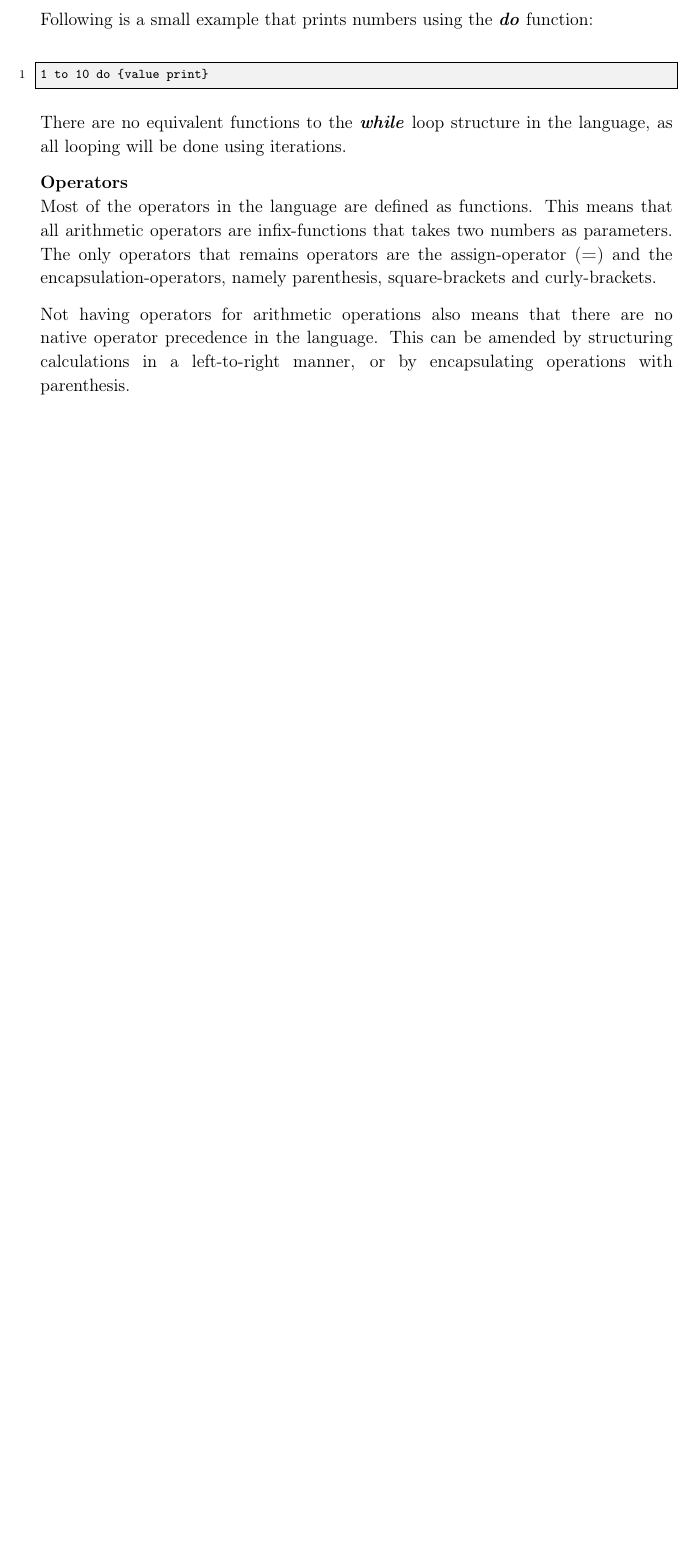
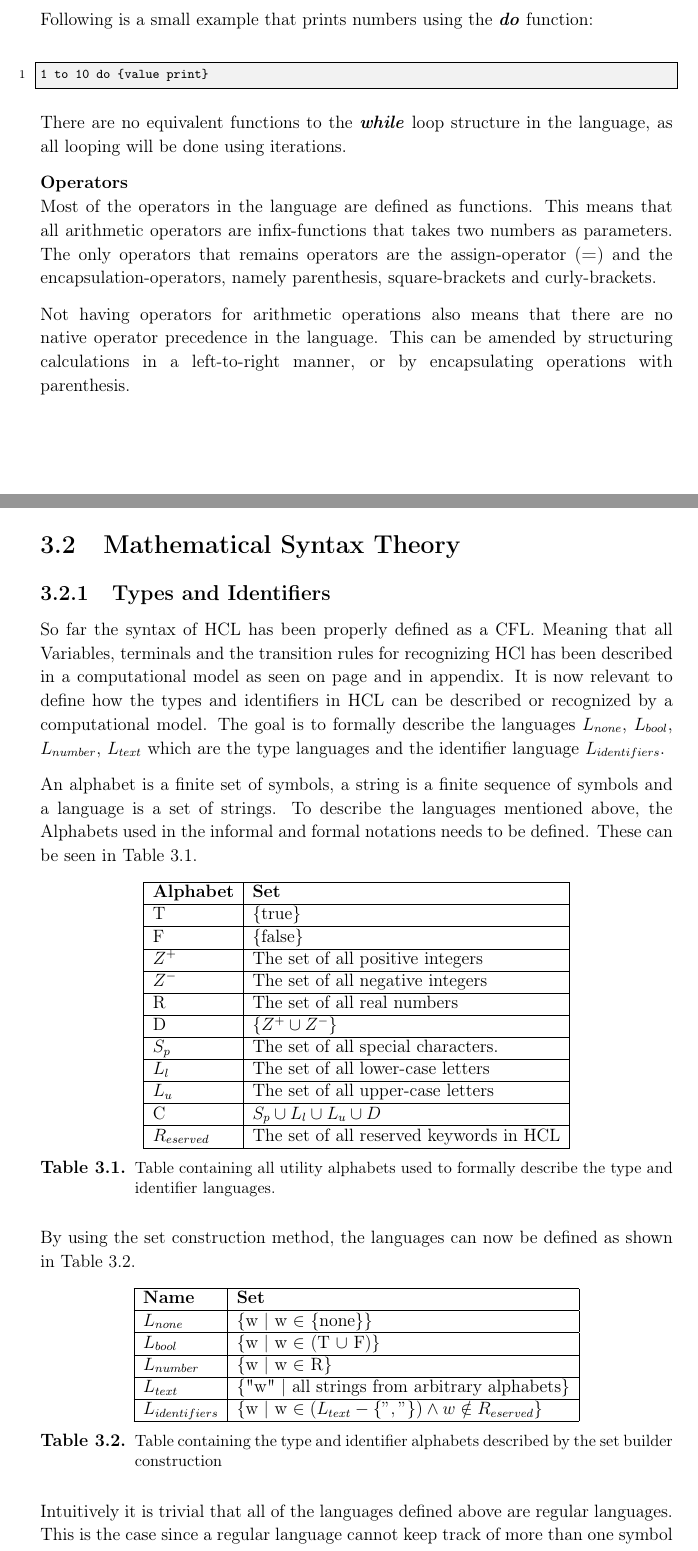
Before and after one commit to HotCL/P4-HCL, a LaTeX thesis (report/main.tex, which reads report/3.Theory/SyntaxTheory.tex): part of page 24 of 31 before the commit and two parts of pages 25 and 26 of 34 after it, the two joined at a grey line, cut so that both start at the same text, the shorter picture padded with empty space. Compiled offline with pdfLaTeX.

Commit message:
Added subsection concerning regex for the type and identifirer languages. Indirectly proof of their regularaty

```diff
--- /dev/null
+++ b/report/3.Theory/SyntaxTheory.tex
@@ -0,0 +1,62 @@
+% This document needs to include:
+% - An introduction for the concern.
+% - Bases for section, specifically EBNF in previous section.
+% - Difference between EBNF CFG.
+% - HCL as CFL and HCL's CFG.
+% - Proof that HCL is a CFL.
+% - Proof that shows whether HCL is a regular language or not.
+% - Description of identifiers and types in HCL using computational models or Regex.
+% - Conclusion.
+\section{Mathematical Syntax Theory}
+
+\subsection{Types and Identifiers}
+So far the syntax of HCL has been properly defined as a CFL.
+Meaning that all Variables, terminals and the transition rules for recognizing HCl has been described in a computational model as seen on page
+%Indsæt sidetal for HCL CFG definition.
+and in appendix.
+%Indæst reference til appendix hvor NPDA for HCL er beskrevet.
+It is now relevant to define how the types and identifiers in HCL can be described or recognized by a computational model.
+The goal is to formally describe the languages $L_{none}$, $L_{bool}$, $L_{number}$, $L_{text}$ which are the type languages and the identifier language $L_{identifiers}$.
+
+An alphabet is a finite set of symbols, a string is a finite sequence of symbols and a language is a set of strings.
+To describe the languages mentioned above, the Alphabets used in the informal and formal notations needs to be defined. These can be seen in Table 3.1.
+
+\begin{table}[!htb]
+	\centering
+	\begin{tabular}{|l|l|}
+		\hline
+		\textbf{Alphabet} & \textbf{Set}                            \\ \hline
+		T                 & \{true\}                                \\ \hline
+		F                 & \{false\}                               \\ \hline
+		$Z^+$             & The set of all positive integers        \\ \hline
+		$Z^-$             & The set of all negative integers        \\ \hline
+		R                 & The set of all real numbers             \\ \hline
+		D                 & \{$Z^+ \cup Z^-$\}                      \\ \hline
+		$S_p$             & The set of all special characters.      \\ \hline
+		$L_l$             & The set of all lower-case letters       \\ \hline
+		$L_u$             & The set of all upper-case letters       \\ \hline
+		C                 & $S_p \cup L_l \cup L_u \cup D$          \\ \hline
+		$R_{eserved}$       & The set of all reserved keywords in HCL \\ \hline
+	\end{tabular}
+	\caption{Table containing all utility alphabets used to formally describe the type and identifier languages.}
+\end{table}
+
+By using the set construction method, the languages can now be defined as shown in Table 3.2.
+
+\begin{table}[!htb]
+	\centering
+	\label{my-label}
+	\begin{tabular}{|l|l|}
+		\hline
+		\textbf{Name}     & \textbf{Set}                                    \\ \hline
+		$L_{none}$        & \{w | w $\in$ \{none\}\}                        \\ \hline
+		$L_{bool}$        & \{w | w $\in$ (T $\cup$ F)\}                    \\ \hline
+		$L_{number}$      & \{w | w $\in$ R\}                               \\ \hline
+		$L_{text}$        & \{"w" | all strings from arbitrary alphabets\}  \\ \hline
+		$L_{identifiers}$ & \{w | w $\in (L_{text} - \{", "\}) \wedge w \notin R_{eserved}$\} \\ \hline
+	\end{tabular}
+	\caption{Table containing the type and identifier alphabets described by the set builder construction}
+\end{table}
+
+Intuitively it is trivial that all of the languages defined above are regular languages.
+This is the case since a regular language cannot keep track of more than one symbol in terms of counting and iterations.
```
Also changed, not shown: report/3.Theory/0.TheoryCtrl.tex (+1 -0 lines), report/3.Theory/SyntaxTheory.tex (21 more changed lines).
